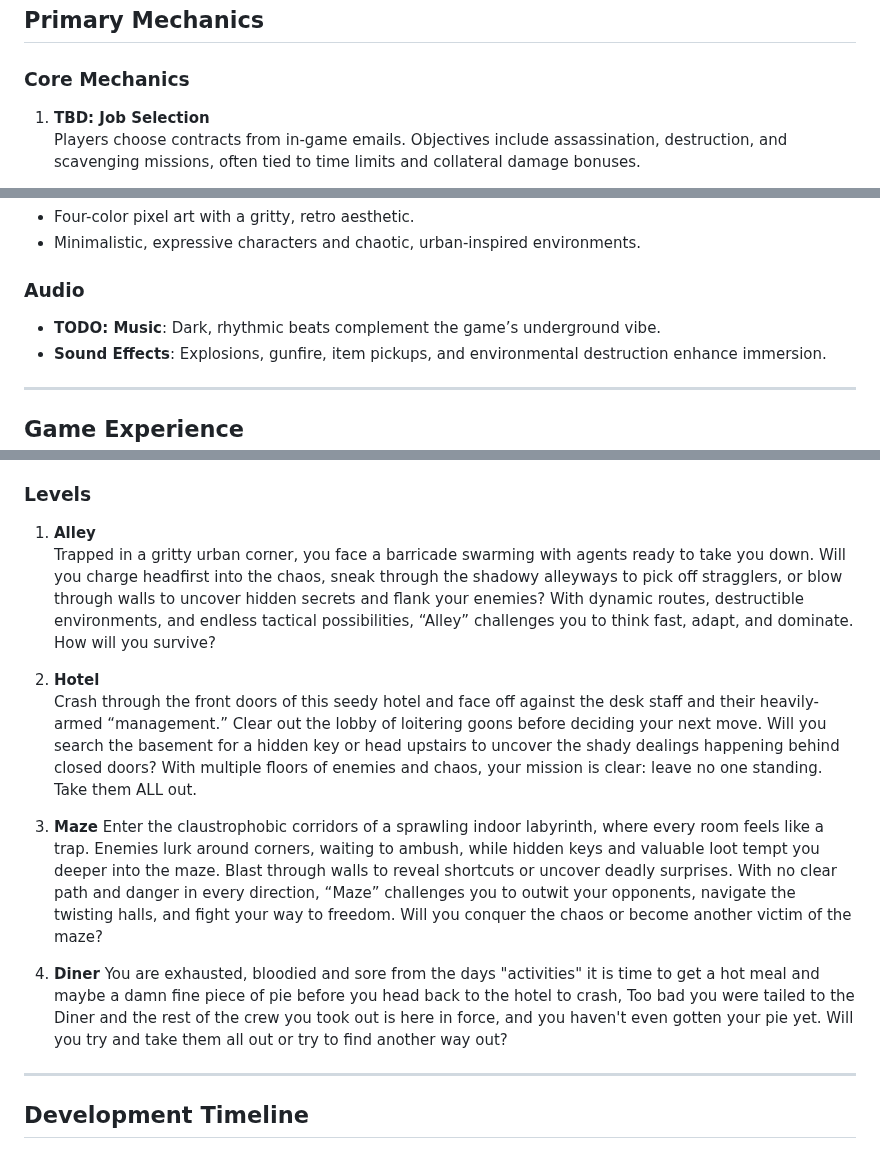
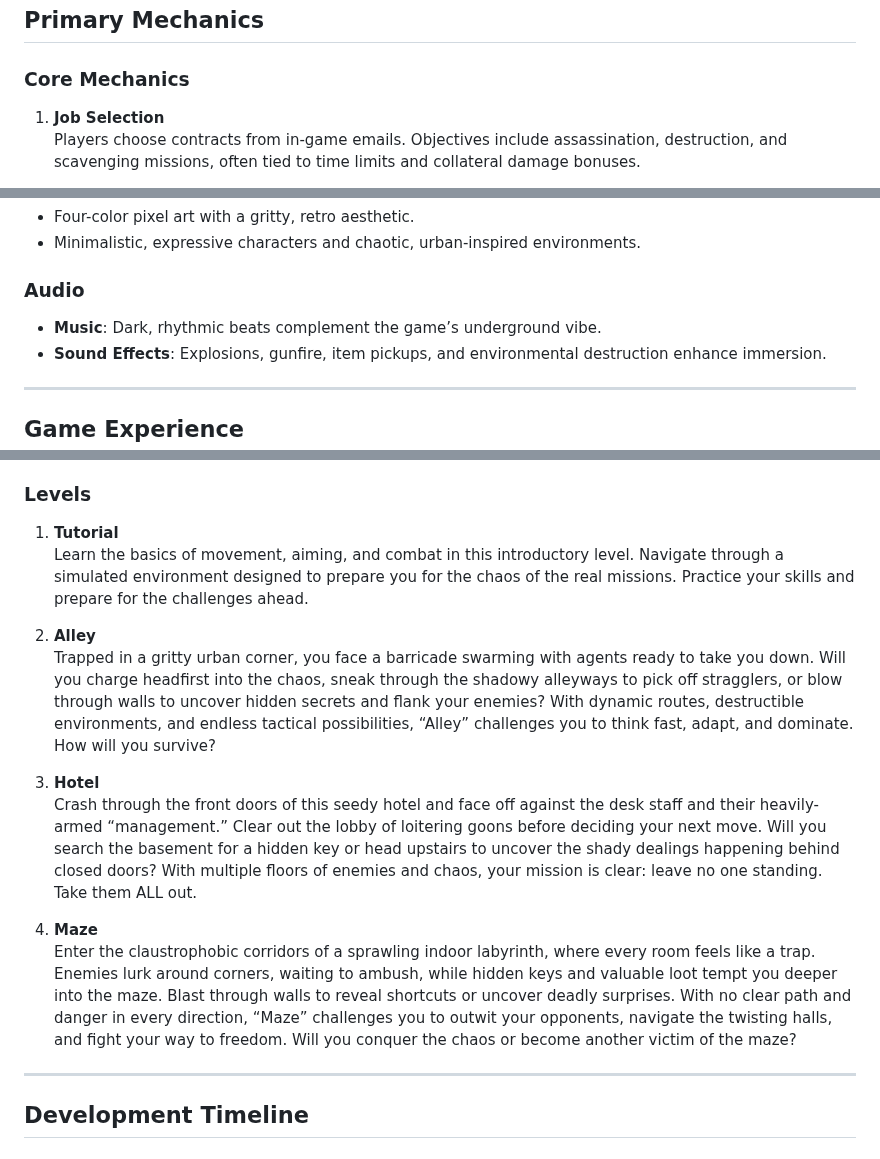
Before and after one commit to potable-anarchy/No-Survivors, a Markdown page: README.md, 3 parts joined by grey strips. GitHub-like rendering.

```diff
--- a/README.md
+++ b/README.md
@@ -78,7 +80,7 @@ Resourcefulness is central to the game’s design. Players must scavenge weapons
 ## **Primary Mechanics**
 
 ### **Core Mechanics**
-1. **TBD: Job Selection**
+1. **Job Selection**
    Players choose contracts from in-game emails. Objectives include assassination, destruction, and scavenging missions, often tied to time limits and collateral damage bonuses.
 
 2. **Scavenging Mechanics**
@@ -109,7 +111,7 @@ Resourcefulness is central to the game’s design. Players must scavenge weapons
 - Minimalistic, expressive characters and chaotic, urban-inspired environments.
 
 ### **Audio**
-- **TODO: Music**: Dark, rhythmic beats complement the game’s underground vibe.
+- **Music**: Dark, rhythmic beats complement the game’s underground vibe.
 - **Sound Effects**: Explosions, gunfire, item pickups, and environmental destruction enhance immersion.
 
 ---
@@ -130,17 +132,19 @@ Resourcefulness is central to the game’s design. Players must scavenge weapons
 A former special forces operative turned drifter, "The Saint" survives by using their military expertise to dismantle corruption and crime. Living off scavenged resources, they aim to make the world a little less broken, one mission at a time.
 
 ### **Levels**
-1. **Alley**
+
+1. **Tutorial**
+Learn the basics of movement, aiming, and combat in this introductory level. Navigate through a simulated environment designed to prepare you for the chaos of the real missions. Practice your skills and prepare for the challenges ahead.
+
+2. **Alley**
 Trapped in a gritty urban corner, you face a barricade swarming with agents ready to take you down. Will you charge headfirst into the chaos, sneak through the shadowy alleyways to pick off stragglers, or blow through walls to uncover hidden secrets and flank your enemies? With dynamic routes, destructible environments, and endless tactical possibilities, “Alley” challenges you to think fast, adapt, and dominate. How will you survive?
 
-2. **Hotel**
+3. **Hotel**
 Crash through the front doors of this seedy hotel and face off against the desk staff and their heavily-armed “management.” Clear out the lobby of loitering goons before deciding your next move. Will you search the basement for a hidden key or head upstairs to uncover the shady dealings happening behind closed doors? With multiple floors of enemies and chaos, your mission is clear: leave no one standing. Take them ALL out.
 
-3. **Maze**
+4. **Maze**
 Enter the claustrophobic corridors of a sprawling indoor labyrinth, where every room feels like a trap. Enemies lurk around corners, waiting to ambush, while hidden keys and valuable loot tempt you deeper into the maze. Blast through walls to reveal shortcuts or uncover deadly surprises. With no clear path and danger in every direction, “Maze” challenges you to outwit your opponents, navigate the twisting halls, and fight your way to freedom. Will you conquer the chaos or become another victim of the maze?
 
-4. **Diner**
-You are exhausted, bloodied and sore from the days "activities" it is time to get a hot meal and maybe a damn fine piece of pie before you head back to the hotel to crash,  Too bad you were tailed to the Diner and the rest of the crew you took out is here in force, and you haven't even gotten your pie yet.  Will you try and take them all out or try to find another way out?
 
 ---
 
```
Also changed, not shown: other parts of README.md (+3 -1 lines).
